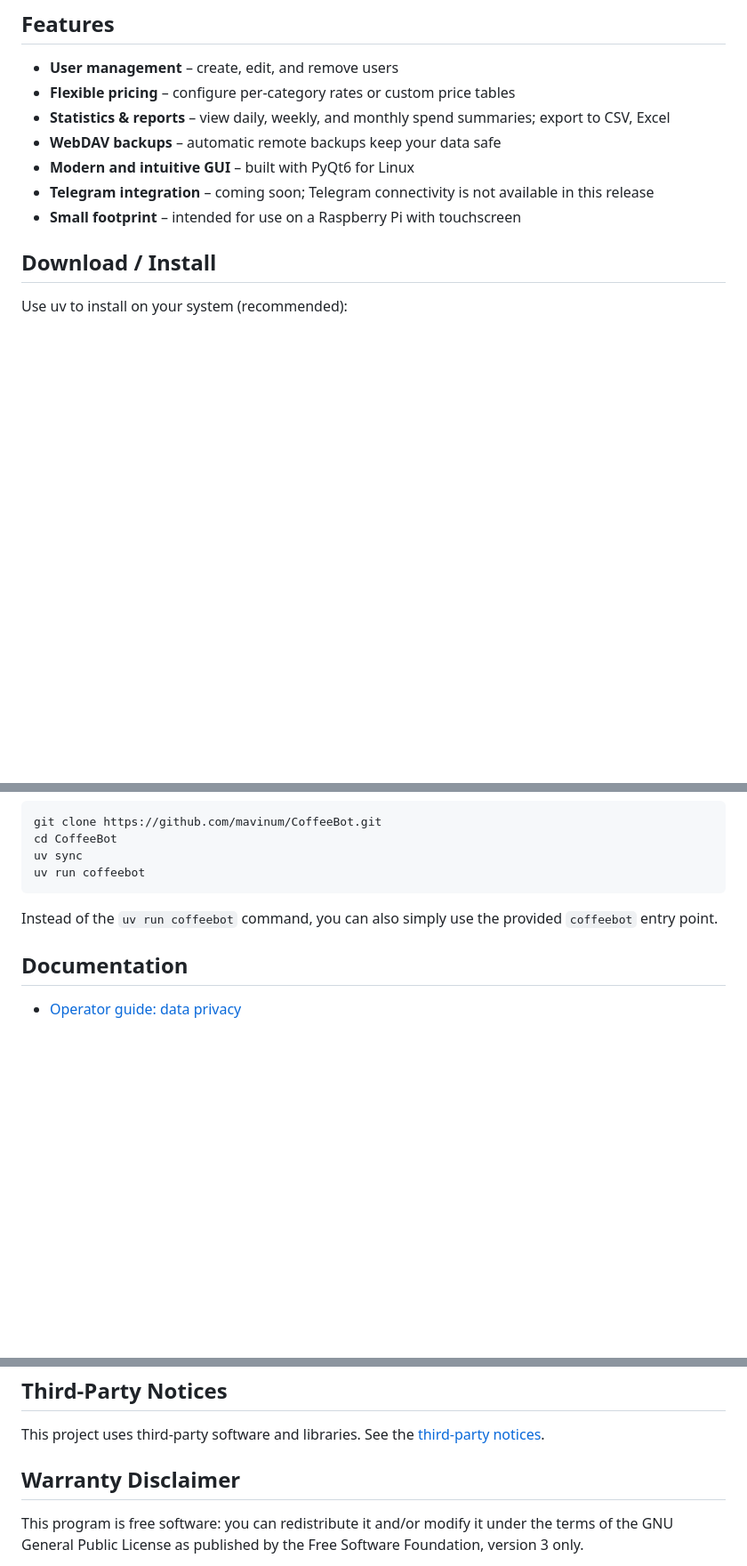
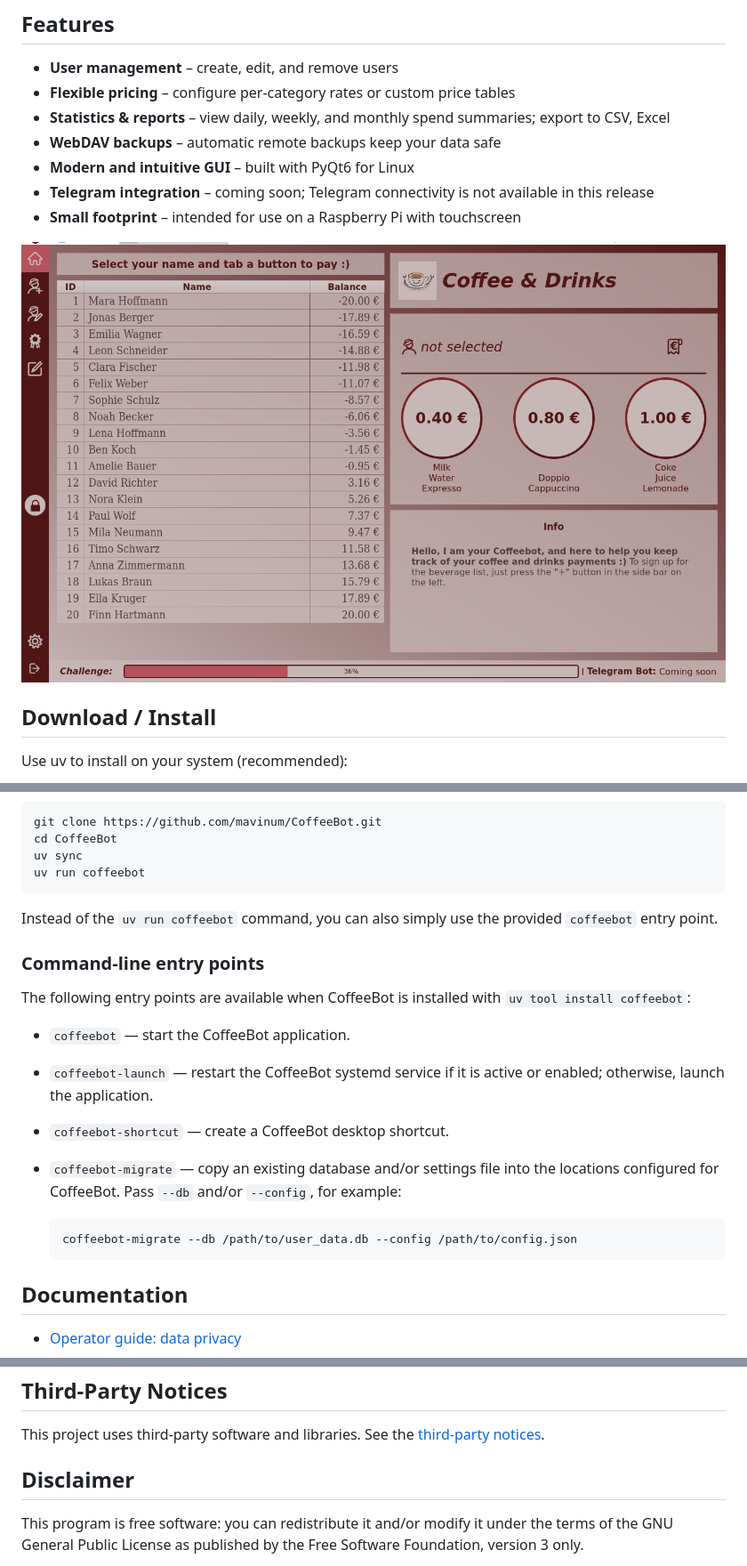
Before and after one commit to mavinum/CoffeeBot, a Markdown page: README.md, 3 parts joined by grey strips. Shown at 89% size. GitHub-like rendering; pictures changed too: doc/screenshot.png (added); blank space fills up the shorter version.

````diff
--- a/README.md
+++ b/README.md
@@ -18,6 +19,7 @@ It helps teams track purchases, manage users and bring the classic "tick list" t
 - **Telegram integration** – coming soon; Telegram connectivity is not available in this release
 - **Small footprint** – intended for use on a Raspberry Pi with touchscreen
 
+![CoffeeBot main window](doc/screenshot.png)
 
 ## Download / Install
 Use uv to install on your system (recommended):
@@ -38,6 +40,19 @@ uv run coffeebot
 ```
 Instead of the `uv run coffeebot` command, you can also simply use the provided `coffeebot` entry point.
 
+### Command-line entry points
+
+The following entry points are available when CoffeeBot is installed with `uv tool install coffeebot`:
+
+- `coffeebot` — start the CoffeeBot application.
+- `coffeebot-launch` — restart the CoffeeBot systemd service if it is active or enabled; otherwise, launch the application.
+- `coffeebot-shortcut` — create a CoffeeBot desktop shortcut.
+- `coffeebot-migrate` — copy an existing database and/or settings file into the locations configured for CoffeeBot. Pass `--db` and/or `--config`, for example:
+
+  ```bash
+  coffeebot-migrate --db /path/to/user_data.db --config /path/to/config.json
+  ```
+
 ## Documentation
 - [Operator guide: data privacy](https://github.com/mavinum/CoffeeBot/blob/master/doc/OPERATORS_DATA_PRIVACY.md)
 
@@ -56,7 +71,7 @@ See the [LICENSE](https://github.com/mavinum/CoffeeBot/blob/master/LICENSE).
 ## Third-Party Notices
 This project uses third-party software and libraries. See the [third-party notices](https://github.com/mavinum/CoffeeBot/blob/master/doc/THIRD_PARTY_NOTICES.md).
 
-## Warranty Disclaimer
+## Disclaimer
 This program is free software: you can redistribute it and/or modify
 it under the terms of the GNU General Public License as published by
 the Free Software Foundation, version 3 only.
````
Also changed, not shown: other parts of README.md (+3 -2 lines), doc/OPERATORS_DATA_PRIVACY.md (+1 -1 lines), 5 other files.
